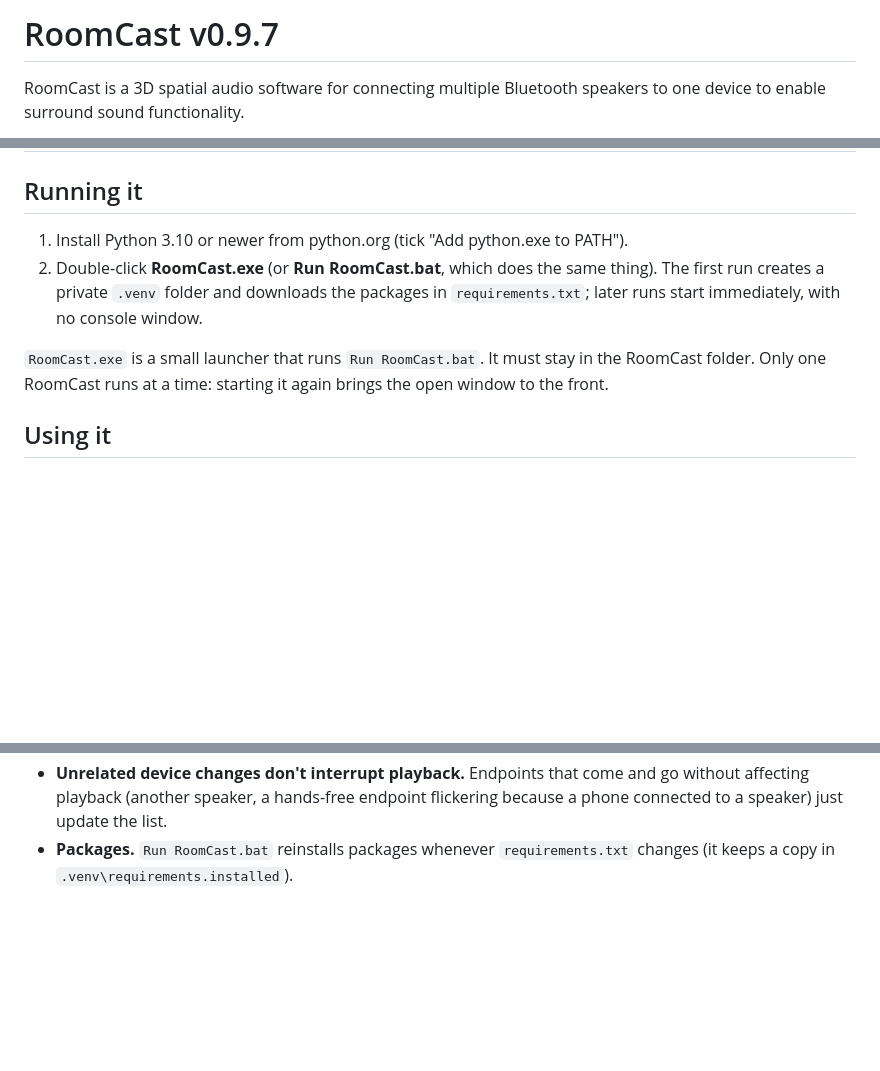
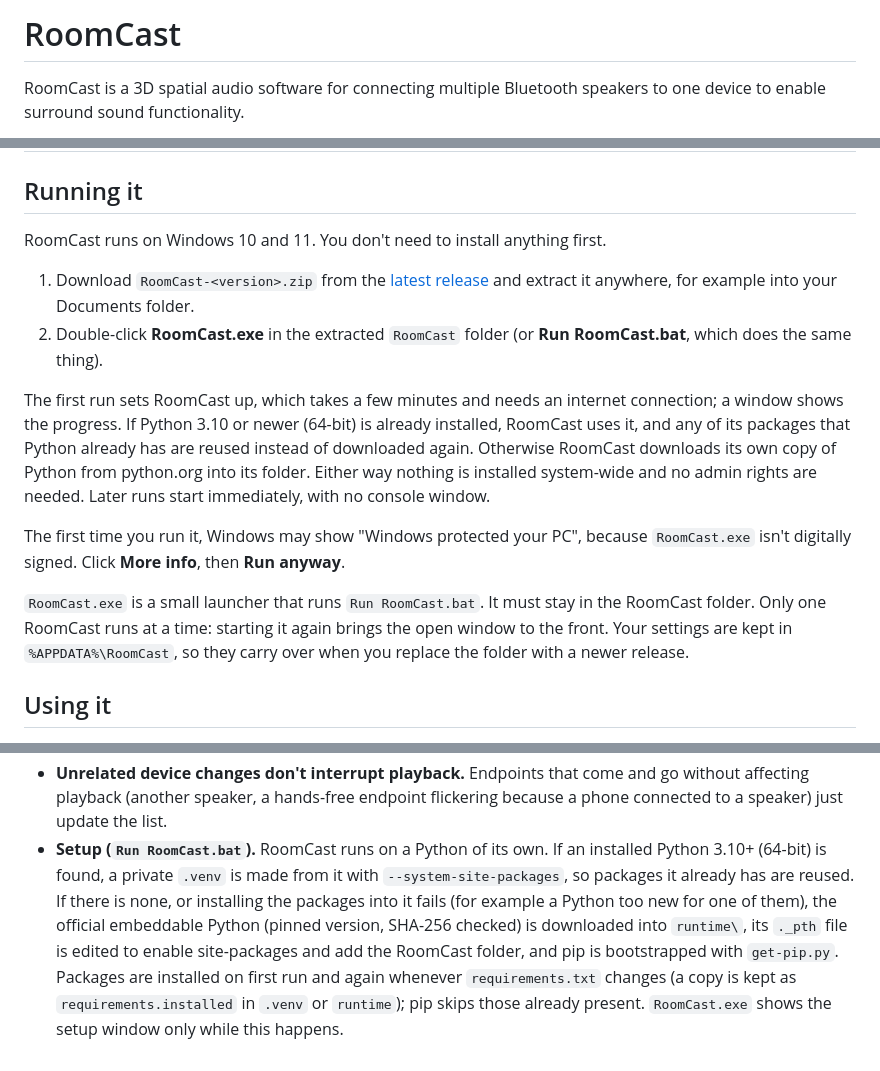
Before and after one commit to JohnRyanTarpley/RoomCast, a Markdown page: README.md, 3 parts joined by grey strips. GitHub-like rendering; blank space fills up the shorter version.

Commit message:
Release/roomcast v1.0.0 (#7)
* Make Windows setup self-contained

Reuse an installed 64-bit Python or download a verified private runtime when needed. Reduce the Qt dependency to PySide6 Essentials, update the launcher and setup documentation, and bump the version to 1.0.0.

* Added tools file to .gitignore

* Update preview.png

```diff
--- a/README.md
+++ b/README.md
@@ -1,4 +1,4 @@
-# RoomCast v0.9.7
+# RoomCast
 RoomCast is a 3D spatial audio software for connecting multiple Bluetooth speakers to one device to enable surround sound functionality.
 
 ![RoomCast playing on four Bluetooth speakers in Surround mode](assets/preview.png)
@@ -14,15 +14,30 @@ speakers at once, in one of three modes:
 
 ## Running it
 
-1. Install Python 3.10 or newer from python.org (tick "Add python.exe to PATH").
-2. Double-click **RoomCast.exe** (or **Run RoomCast.bat**, which does the same
-   thing). The first run creates a private `.venv` folder and downloads the
-   packages in `requirements.txt`; later runs start immediately, with no
-   console window.
+RoomCast runs on Windows 10 and 11. You don't need to install anything first.
+
+1. Download `RoomCast-<version>.zip` from the
+   [latest release](https://github.com/JohnRyanTarpley/RoomCast/releases/latest)
+   and extract it anywhere, for example into your Documents folder.
+2. Double-click **RoomCast.exe** in the extracted `RoomCast` folder (or
+   **Run RoomCast.bat**, which does the same thing).
+
+The first run sets RoomCast up, which takes a few minutes and needs an internet
+connection; a window shows the progress. If Python 3.10 or newer (64-bit) is
+already installed, RoomCast uses it, and any of its packages that Python
+already has are reused instead of downloaded again. Otherwise RoomCast
+downloads its own copy of Python from python.org into its folder. Either way
+nothing is installed system-wide and no admin rights are needed. Later runs
+start immediately, with no console window.
+
+The first time you run it, Windows may show "Windows protected your PC",
+because `RoomCast.exe` isn't digitally signed. Click **More info**, then
+**Run anyway**.
 
 `RoomCast.exe` is a small launcher that runs `Run RoomCast.bat`. It must stay in
 the RoomCast folder. Only one RoomCast runs at a time: starting it again brings
-the open window to the front.
+the open window to the front. Your settings are kept in `%APPDATA%\RoomCast`,
+so they carry over when you replace the folder with a newer release.
 
 ## Using it
 
@@ -231,5 +246,14 @@ Key design points:
 - **Unrelated device changes don't interrupt playback.** Endpoints that come
   and go without affecting playback (another speaker, a hands-free endpoint
   flickering because a phone connected to a speaker) just update the list.
-- **Packages.** `Run RoomCast.bat` reinstalls packages whenever
-  `requirements.txt` changes (it keeps a copy in `.venv\requirements.installed`).
+- **Setup (`Run RoomCast.bat`).** RoomCast runs on a Python of its own. If an
+  installed Python 3.10+ (64-bit) is found, a private `.venv` is made from it
+  with `--system-site-packages`, so packages it already has are reused. If
+  there is none, or installing the packages into it fails (for example a
+  Python too new for one of them), the official embeddable Python (pinned
+  version, SHA-256 checked) is downloaded into `runtime\`, its `._pth` file
+  is edited to enable site-packages and add the RoomCast folder, and pip is
+  bootstrapped with `get-pip.py`. Packages are installed on first run and
+  again whenever `requirements.txt` changes (a copy is kept as
+  `requirements.installed` in `.venv` or `runtime`); pip skips those already
+  present. `RoomCast.exe` shows the setup window only while this happens.
```
Also changed, not shown: assets/preview.png, 6 other files.
